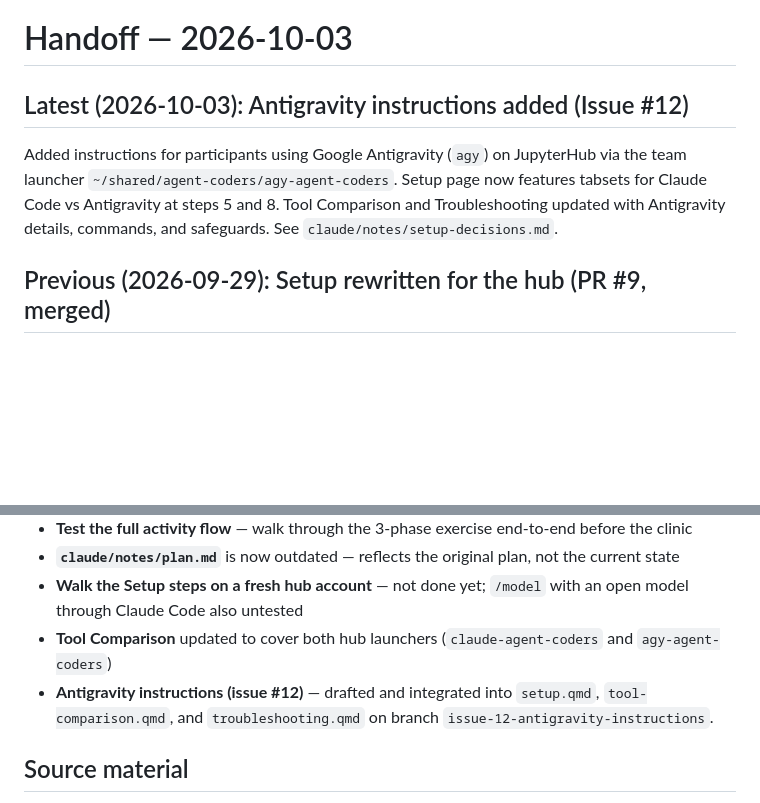
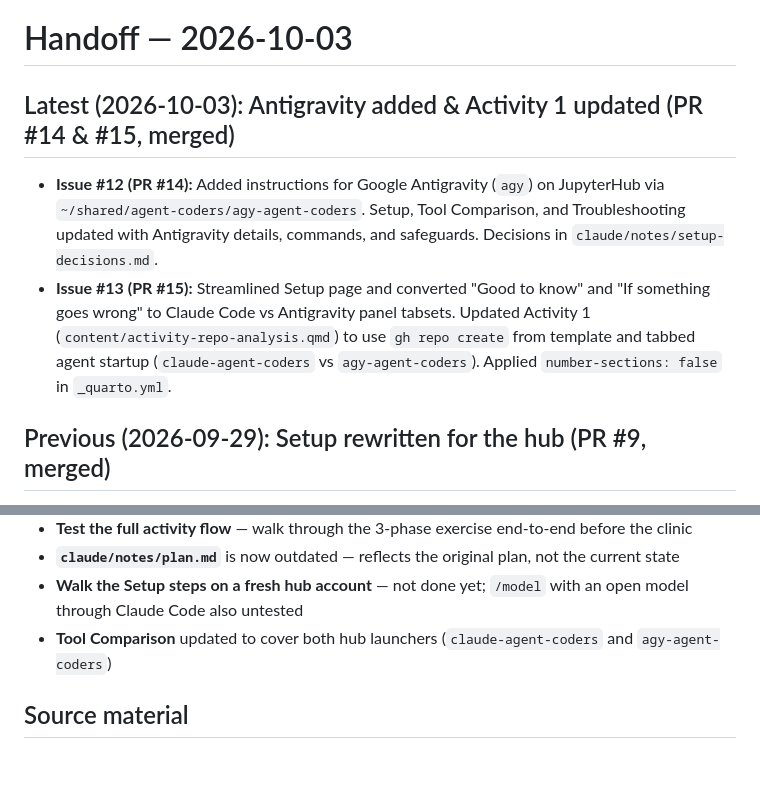
Before and after one commit to eeholmes/test-book-2, a Markdown page: claude/handoff.md, 2 parts joined by grey strips. Drawn GitHub-style; blank space fills up the shorter version.

Commit message:
Update handoff for issues #12 and #13

```diff
--- a/claude/handoff.md
+++ b/claude/handoff.md
@@ -1,8 +1,9 @@
 # Handoff — 2026-10-03
 
-## Latest (2026-10-03): Antigravity instructions added (Issue #12)
+## Latest (2026-10-03): Antigravity added & Activity 1 updated (PR #14 & #15, merged)
 
-Added instructions for participants using Google Antigravity (`agy`) on JupyterHub via the team launcher `~/shared/agent-coders/agy-agent-coders`. Setup page now features tabsets for Claude Code vs Antigravity at steps 5 and 8. Tool Comparison and Troubleshooting updated with Antigravity details, commands, and safeguards. See `claude/notes/setup-decisions.md`.
+- **Issue #12 (PR #14):** Added instructions for Google Antigravity (`agy`) on JupyterHub via `~/shared/agent-coders/agy-agent-coders`. Setup, Tool Comparison, and Troubleshooting updated with Antigravity details, commands, and safeguards. Decisions in `claude/notes/setup-decisions.md`.
+- **Issue #13 (PR #15):** Streamlined Setup page and converted "Good to know" and "If something goes wrong" to Claude Code vs Antigravity panel tabsets. Updated Activity 1 (`content/activity-repo-analysis.qmd`) to use `gh repo create` from template and tabbed agent startup (`claude-agent-coders` vs `agy-agent-coders`). Applied `number-sections: false` in `_quarto.yml`.
 
 ## Previous (2026-09-29): Setup rewritten for the hub (PR #9, merged)
 
@@ -46,7 +47,6 @@ First draft of the Agent Coders Clinic participant guide — a Quarto book with
 - **`claude/notes/plan.md`** is now outdated — reflects the original plan, not the current state
 - **Walk the Setup steps on a fresh hub account** — not done yet; `/model` with an open model through Claude Code also untested
 - **Tool Comparison** updated to cover both hub launchers (`claude-agent-coders` and `agy-agent-coders`)
-- **Antigravity instructions (issue #12)** — drafted and integrated into `setup.qmd`, `tool-comparison.qmd`, and `troubleshooting.qmd` on branch `issue-12-antigravity-instructions`.
 
 
 ## Source material
```
